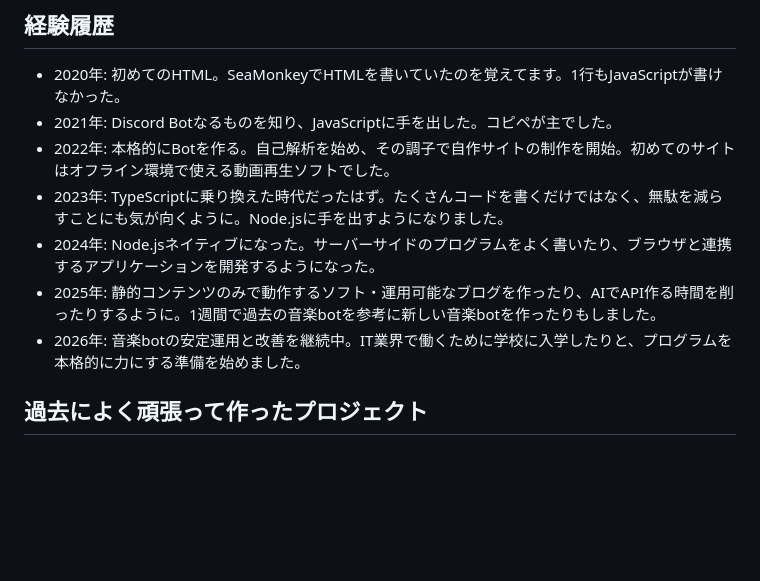
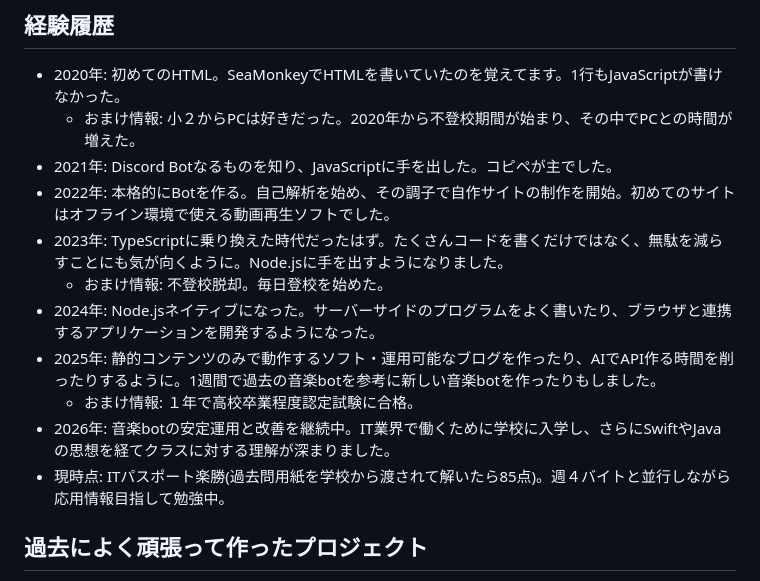
Before and after one commit to azkazunami36/azkazunami36, a Markdown page: README.md, the part around the change. Rendered like a GitHub page; blank space fills up the shorter version.

Commit message:
Update README with additional experience details
Added personal anecdotes and updates to experience history.

```diff
--- a/README.md
+++ b/README.md
@@ -14,12 +14,16 @@ HTML、SCSS(CSS)、TypeScript(JavaScript)を中心にコードを書いていま
 
 ## 経験履歴
 - 2020年: 初めてのHTML。SeaMonkeyでHTMLを書いていたのを覚えてます。1行もJavaScriptが書けなかった。
+  - おまけ情報: 小２からPCは好きだった。2020年から不登校期間が始まり、その中でPCとの時間が増えた。
 - 2021年: Discord Botなるものを知り、JavaScriptに手を出した。コピペが主でした。
 - 2022年: 本格的にBotを作る。自己解析を始め、その調子で自作サイトの制作を開始。初めてのサイトはオフライン環境で使える動画再生ソフトでした。
 - 2023年: TypeScriptに乗り換えた時代だったはず。たくさんコードを書くだけではなく、無駄を減らすことにも気が向くように。Node.jsに手を出すようになりました。
+  - おまけ情報: 不登校脱却。毎日登校を始めた。
 - 2024年: Node.jsネイティブになった。サーバーサイドのプログラムをよく書いたり、ブラウザと連携するアプリケーションを開発するようになった。
 - 2025年: 静的コンテンツのみで動作するソフト・運用可能なブログを作ったり、AIでAPI作る時間を削ったりするように。1週間で過去の音楽botを参考に新しい音楽botを作ったりもしました。
-- 2026年: 音楽botの安定運用と改善を継続中。IT業界で働くために学校に入学したりと、プログラムを本格的に力にする準備を始めました。
+  - おまけ情報: １年で高校卒業程度認定試験に合格。
+- 2026年: 音楽botの安定運用と改善を継続中。IT業界で働くために学校に入学し、さらにSwiftやJavaの思想を経てクラスに対する理解が深まりました。
+- 現時点: ITパスポート楽勝(過去問用紙を学校から渡されて解いたら85点)。週４バイトと並行しながら応用情報目指して勉強中。
 
 ## 過去によく頑張って作ったプロジェクト
 - Variousシリーズ: 「色々」を詰め込んだプログラムで、行数も多かったりコミット数も増えたりして、やりがいがありました。ですが扱いやすさで言えば最悪。今は過去の産物として時々コードをコピペするのに使っています。
```
